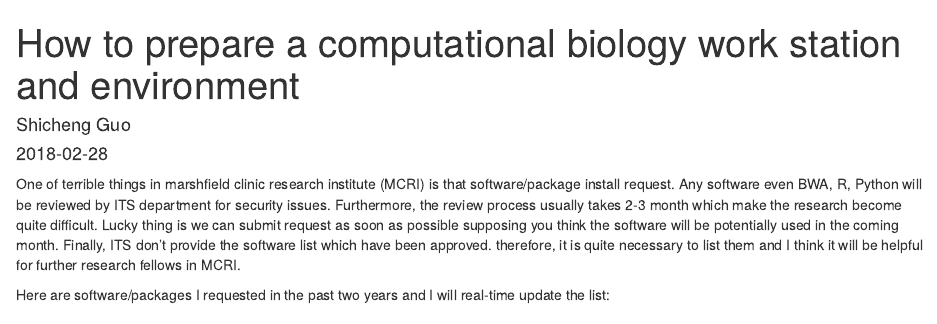
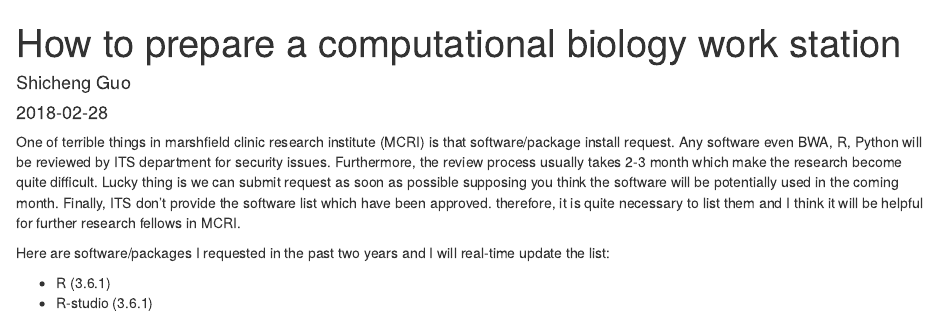
Before and after one commit to Shicheng-Guo/Shicheng-Guo.Github.io, an R Markdown document (_posts/2018-02-28-essential-tools-in-data-analysis.Rmd): the page in a window 1100 px wide, from its top. Rendered offline with R 4.5, knitr and Pandoc, with nearby package versions.

Commit message:
Update 2018-02-28-essential-tools-in-data-analysis.Rmd

```diff
--- a/_posts/2018-02-28-essential-tools-in-data-analysis.Rmd
+++ b/_posts/2018-02-28-essential-tools-in-data-analysis.Rmd
@@ -1,6 +1,6 @@
 ---
 layout: post
-title: "How to prepare a computational biology work station and environment"
+title: "How to prepare a computational biology work station"
 author: Shicheng Guo
 date: 2018-02-28
 categories: bioinformatics
@@ -11,3 +11,6 @@ image: images/Shicheng-Guo-computational-tools.jpg
 One of terrible things in marshfield clinic research institute (MCRI) is that software/package install request. Any software even BWA, R, Python will be reviewed by ITS department for security issues. Furthermore, the review process usually takes 2-3 month which make the research become quite difficult. Lucky thing is we can submit request as soon as possible supposing you think the software will be potentially used in the coming month. Finally, ITS don't provide the software list which have been approved. therefore, it is quite necessary to list them and I think it will be helpful for further research fellows in MCRI.
 
 Here are software/packages I requested in the past two years and I will real-time update the list:
+
+* R (3.6.1)
+* R-studio (3.6.1)
```
